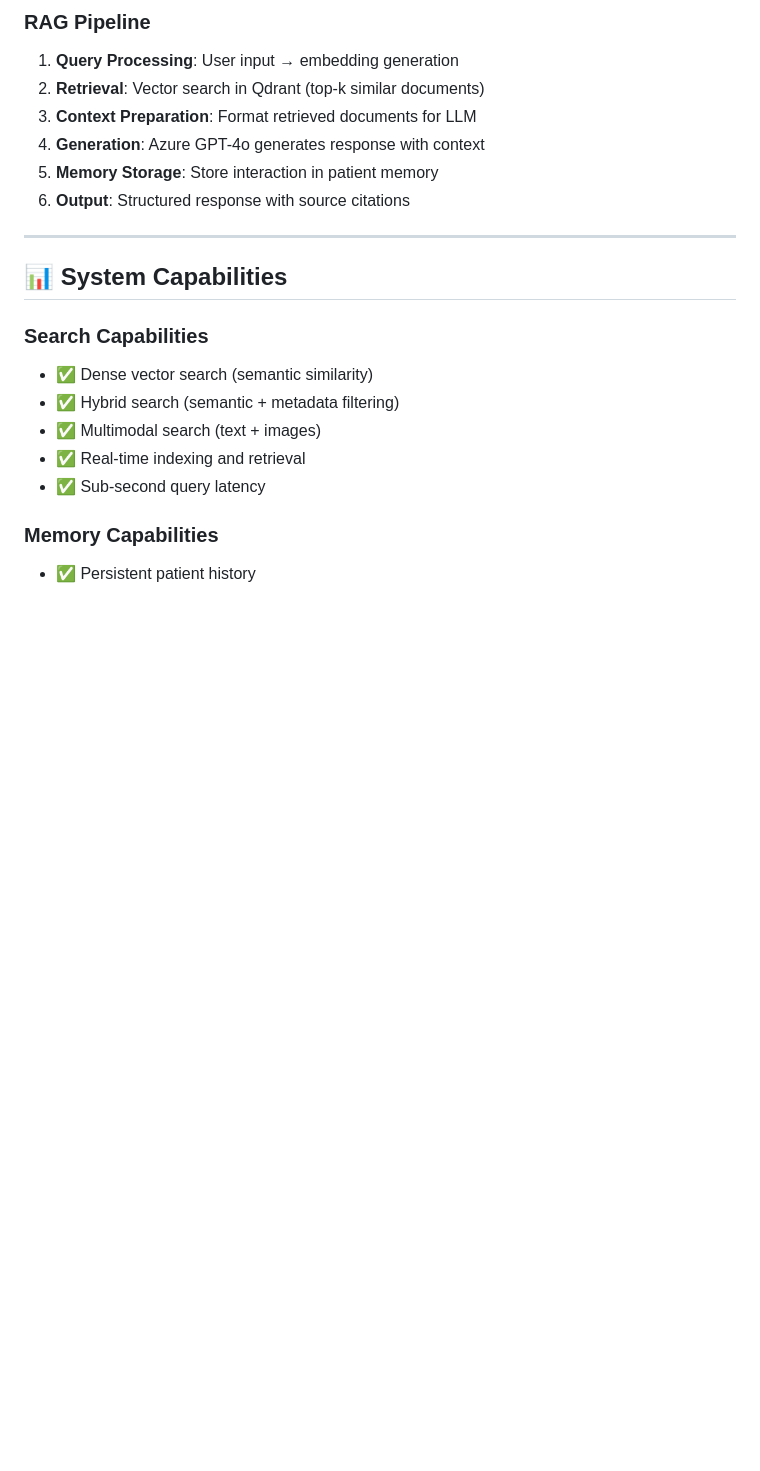
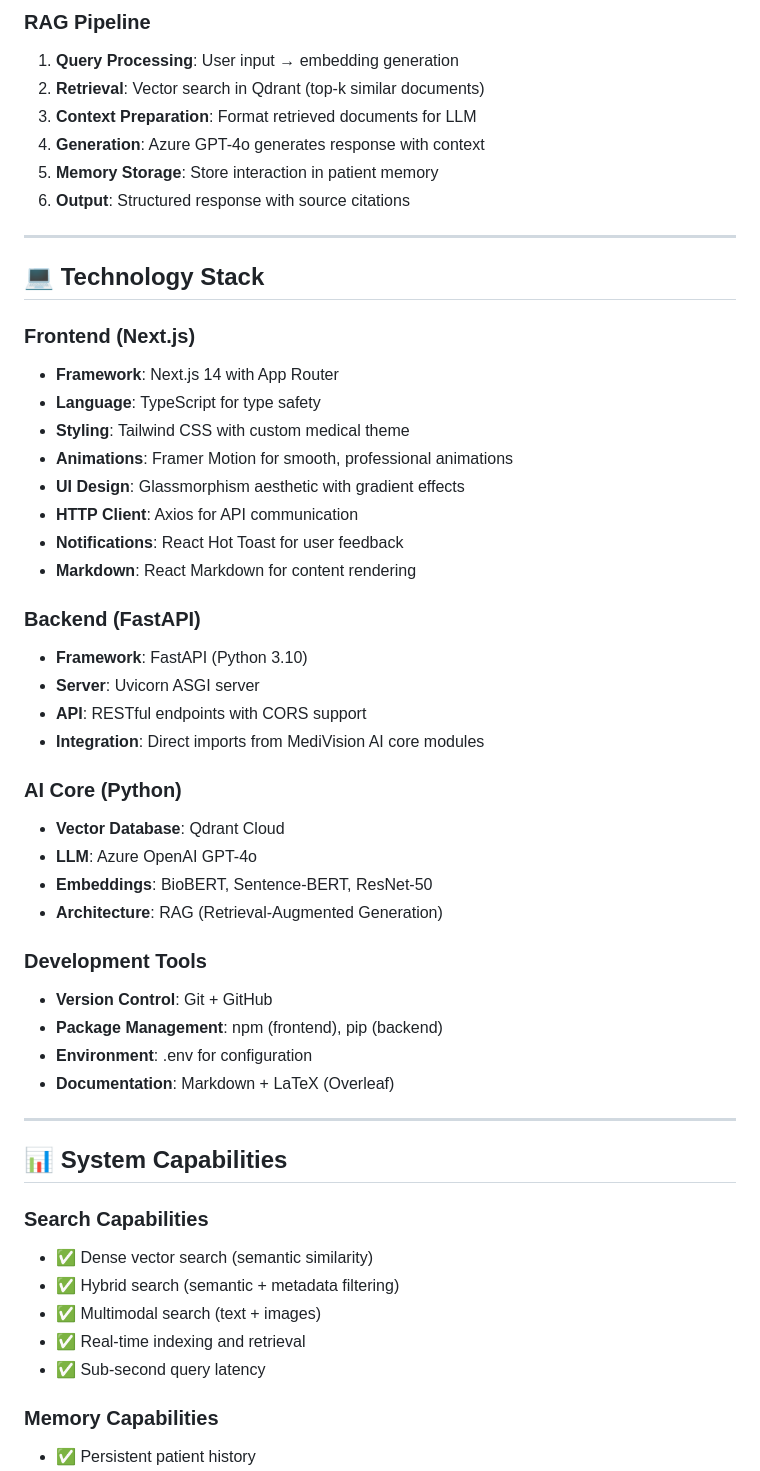
Before and after one commit to RahulSinghai606/quadrant-hackathon, a Markdown page: README.md, the part around one of its changes. GitHub-like rendering; blank space fills up the shorter version.

```diff
--- a/README.md
+++ b/README.md
@@ -298,6 +369,38 @@ LOG_LEVEL=INFO
 4. **Generation**: Azure GPT-4o generates response with context
 5. **Memory Storage**: Store interaction in patient memory
 6. **Output**: Structured response with source citations
+
+---
+
+## 💻 Technology Stack
+
+### Frontend (Next.js)
+- **Framework**: Next.js 14 with App Router
+- **Language**: TypeScript for type safety
+- **Styling**: Tailwind CSS with custom medical theme
+- **Animations**: Framer Motion for smooth, professional animations
+- **UI Design**: Glassmorphism aesthetic with gradient effects
+- **HTTP Client**: Axios for API communication
+- **Notifications**: React Hot Toast for user feedback
+- **Markdown**: React Markdown for content rendering
+
+### Backend (FastAPI)
+- **Framework**: FastAPI (Python 3.10)
+- **Server**: Uvicorn ASGI server
+- **API**: RESTful endpoints with CORS support
+- **Integration**: Direct imports from MediVision AI core modules
+
+### AI Core (Python)
+- **Vector Database**: Qdrant Cloud
+- **LLM**: Azure OpenAI GPT-4o
+- **Embeddings**: BioBERT, Sentence-BERT, ResNet-50
+- **Architecture**: RAG (Retrieval-Augmented Generation)
+
+### Development Tools
+- **Version Control**: Git + GitHub
+- **Package Management**: npm (frontend), pip (backend)
+- **Environment**: .env for configuration
+- **Documentation**: Markdown + LaTeX (Overleaf)
 
 ---
 
```
Also changed, not shown: other parts of README.md (+104 -33 lines).
